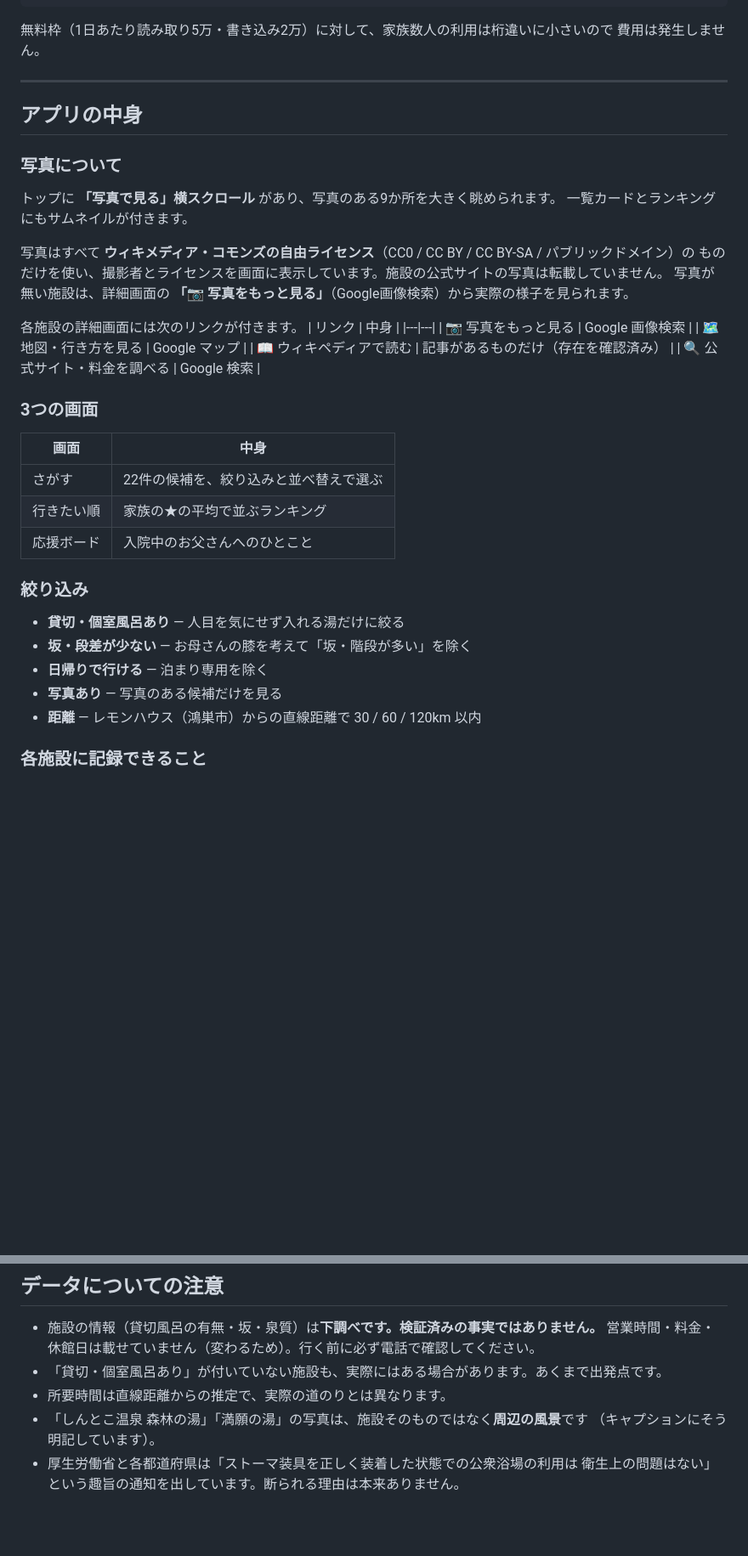
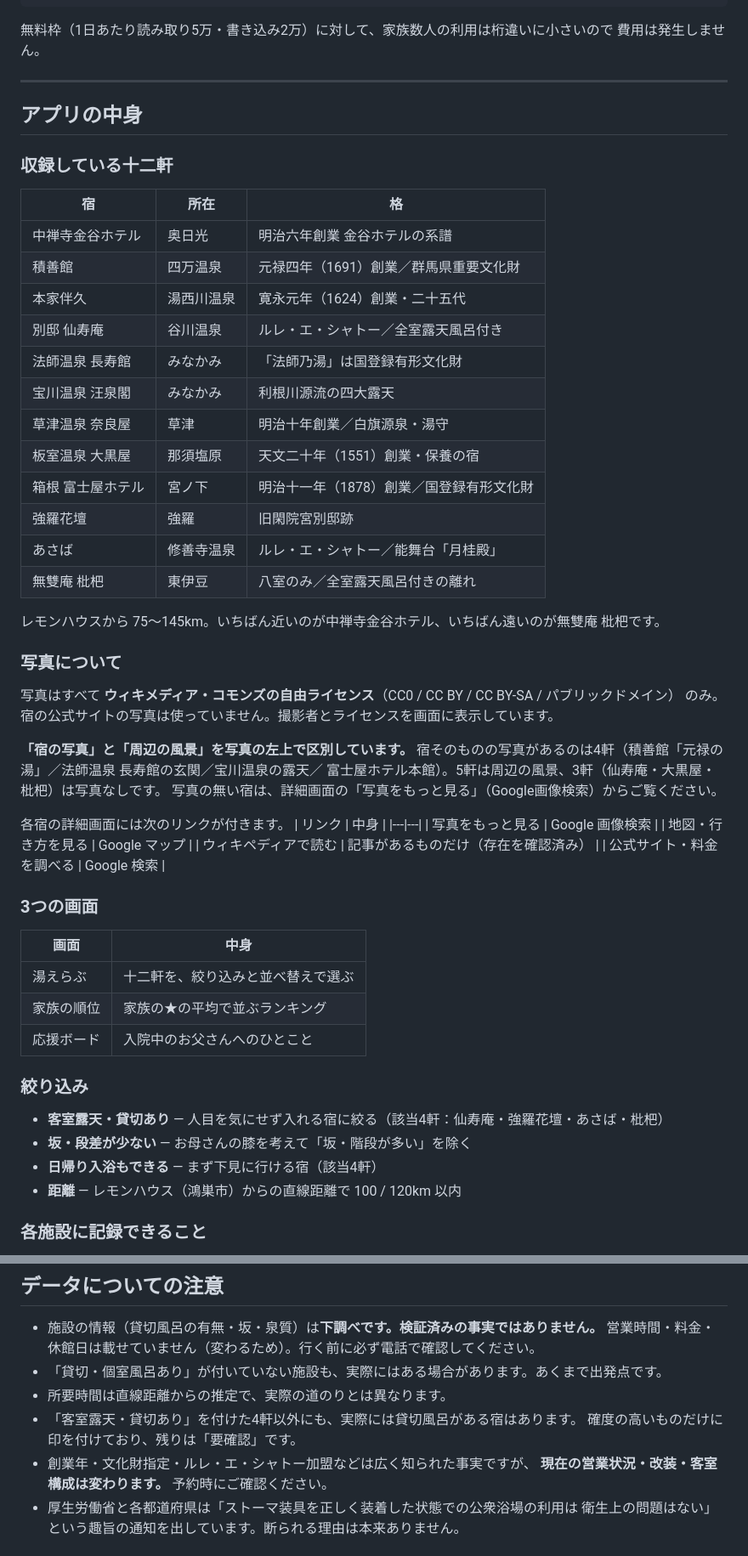
Before and after one commit to Toshi-Final-VictoryMaker/yumeguri, a Markdown page: README.md, 2 parts joined by grey strips. Shown at 85% size. Drawn GitHub-style; blank space fills up the shorter version.

Commit message:
README を十二軒の構成に更新
収録宿の一覧表、写真の区別（宿／周辺）、絞り込み条件、
PowerShell での更新手順を反映。

Co-Authored-By: Claude Opus 5 <noreply@anthropic.com>

```diff
--- a/README.md
+++ b/README.md
@@ -82,35 +83,54 @@ service cloud.firestore {
 
 ## アプリの中身
 
+### 収録している十二軒
+
+| 宿 | 所在 | 格 |
+|---|---|---|
+| 中禅寺金谷ホテル | 奥日光 | 明治六年創業 金谷ホテルの系譜 |
+| 積善館 | 四万温泉 | 元禄四年（1691）創業／群馬県重要文化財 |
+| 本家伴久 | 湯西川温泉 | 寛永元年（1624）創業・二十五代 |
+| 別邸 仙寿庵 | 谷川温泉 | ルレ・エ・シャトー／全室露天風呂付き |
+| 法師温泉 長寿館 | みなかみ | 「法師乃湯」は国登録有形文化財 |
+| 宝川温泉 汪泉閣 | みなかみ | 利根川源流の四大露天 |
+| 草津温泉 奈良屋 | 草津 | 明治十年創業／白旗源泉・湯守 |
+| 板室温泉 大黒屋 | 那須塩原 | 天文二十年（1551）創業・保養の宿 |
+| 箱根 富士屋ホテル | 宮ノ下 | 明治十一年（1878）創業／国登録有形文化財 |
+| 強羅花壇 | 強羅 | 旧閑院宮別邸跡 |
+| あさば | 修善寺温泉 | ルレ・エ・シャトー／能舞台「月桂殿」 |
+| 無雙庵 枇杷 | 東伊豆 | 八室のみ／全室露天風呂付きの離れ |
+
+レモンハウスから 75〜145km。いちばん近いのが中禅寺金谷ホテル、いちばん遠いのが無雙庵 枇杷です。
+
 ### 写真について
-トップに **「写真で見る」横スクロール** があり、写真のある9か所を大きく眺められます。
-一覧カードとランキングにもサムネイルが付きます。
+写真はすべて **ウィキメディア・コモンズの自由ライセンス**（CC0 / CC BY / CC BY-SA / パブリックドメイン）
+のみ。宿の公式サイトの写真は使っていません。撮影者とライセンスを画面に表示しています。
 
-写真はすべて **ウィキメディア・コモンズの自由ライセンス**（CC0 / CC BY / CC BY-SA / パブリックドメイン）の
-ものだけを使い、撮影者とライセンスを画面に表示しています。施設の公式サイトの写真は転載していません。
-写真が無い施設は、詳細画面の **「📷 写真をもっと見る」**（Google画像検索）から実際の様子を見られます。
+**「宿の写真」と「周辺の風景」を写真の左上で区別しています。**
+宿そのものの写真があるのは4軒（積善館「元禄の湯」／法師温泉 長寿館の玄関／宝川温泉の露天／
+富士屋ホテル本館）。5軒は周辺の風景、3軒（仙寿庵・大黒屋・枇杷）は写真なしです。
+写真の無い宿は、詳細画面の「写真をもっと見る」（Google画像検索）からご覧ください。
 
-各施設の詳細画面には次のリンクが付きます。
+各宿の詳細画面には次のリンクが付きます。
 | リンク | 中身 |
 |---|---|
-| 📷 写真をもっと見る | Google 画像検索 |
-| 🗺 地図・行き方を見る | Google マップ |
-| 📖 ウィキペディアで読む | 記事があるものだけ（存在を確認済み） |
-| 🔍 公式サイト・料金を調べる | Google 検索 |
+| 写真をもっと見る | Google 画像検索 |
+| 地図・行き方を見る | Google マップ |
+| ウィキペディアで読む | 記事があるものだけ（存在を確認済み） |
+| 公式サイト・料金を調べる | Google 検索 |
 
 ### 3つの画面
 | 画面 | 中身 |
 |---|---|
-| さがす | 22件の候補を、絞り込みと並べ替えで選ぶ |
-| 行きたい順 | 家族の★の平均で並ぶランキング |
+| 湯えらぶ | 十二軒を、絞り込みと並べ替えで選ぶ |
+| 家族の順位 | 家族の★の平均で並ぶランキング |
 | 応援ボード | 入院中のお父さんへのひとこと |
 
 ### 絞り込み
-- **貸切・個室風呂あり** — 人目を気にせず入れる湯だけに絞る
+- **客室露天・貸切あり** — 人目を気にせず入れる宿に絞る（該当4軒：仙寿庵・強羅花壇・あさば・枇杷）
 - **坂・段差が少ない** — お母さんの膝を考えて「坂・階段が多い」を除く
-- **日帰りで行ける** — 泊まり専用を除く
-- **写真あり** — 写真のある候補だけを見る
-- **距離** — レモンハウス（鴻巣市）からの直線距離で 30 / 60 / 120km 以内
+- **日帰り入浴もできる** — まず下見に行ける宿（該当4軒）
+- **距離** — レモンハウス（鴻巣市）からの直線距離で 100 / 120km 以内
 
 ### 各施設に記録できること
 - 家族ひとりずつの **★1〜5 と ひとこと**（あとから直せます）
@@ -126,8 +146,10 @@ service cloud.firestore {
   営業時間・料金・休館日は載せていません（変わるため）。行く前に必ず電話で確認してください。
 - 「貸切・個室風呂あり」が付いていない施設も、実際にはある場合があります。あくまで出発点です。
 - 所要時間は直線距離からの推定で、実際の道のりとは異なります。
-- 「しんとこ温泉 森林の湯」「満願の湯」の写真は、施設そのものではなく**周辺の風景**です
-  （キャプションにそう明記しています）。
+- 「客室露天・貸切あり」を付けた4軒以外にも、実際には貸切風呂がある宿はあります。
+  確度の高いものだけに印を付けており、残りは「要確認」です。
+- 創業年・文化財指定・ルレ・エ・シャトー加盟などは広く知られた事実ですが、
+  **現在の営業状況・改装・客室構成は変わります。** 予約時にご確認ください。
 - 厚生労働省と各都道府県は「ストーマ装具を正しく装着した状態での公衆浴場の利用は
   衛生上の問題はない」という趣旨の通知を出しています。断られる理由は本来ありません。
 
```
Also changed, not shown: other parts of README.md (+11 -10 lines).
